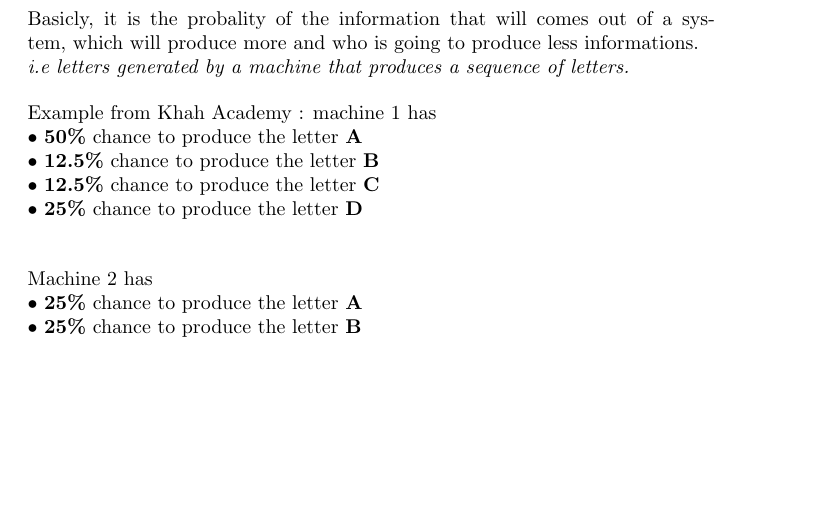
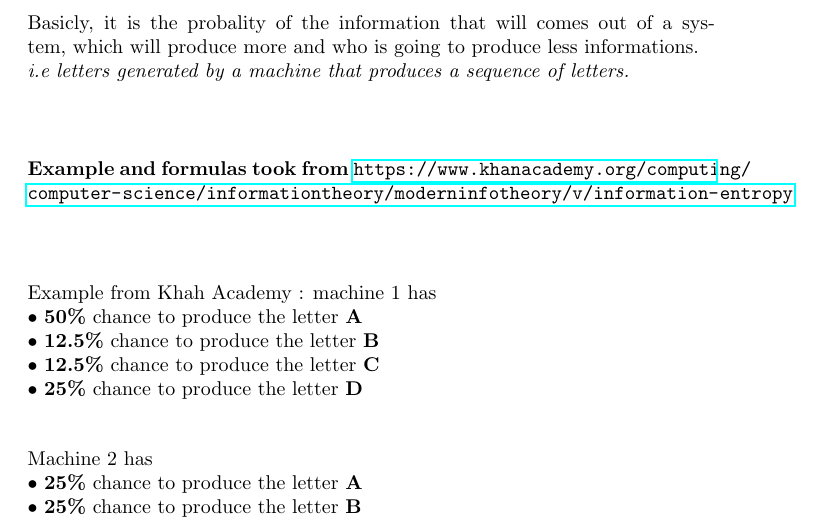
Before and after one commit to JeffLabonte/Machine-Learning-Notes, a LaTeX document (Decision Tree/decision_tree.tex): part of page 2 of 3, cut so that both start at the same text, the shorter picture padded with empty space. Compiled offline with pdfLaTeX.

Commit message:
Add credit of formulas and example to khanacademy.org

```diff
--- a/Decision Tree/decision_tree.tex
+++ b/Decision Tree/decision_tree.tex
@@ -33,8 +33,15 @@
     Basicly, it is the probality of the information that will comes out of a system,
     which will produce more and who is going to produce less informations.
     \\
-    \textit{i.e letters generated by a machine that produces a sequence of letters.} \\
+    \textit{i.e letters generated by a machine that produces a sequence of letters.}
+    \\
     [4mm]
+    \\
+    [5mm]
+    \textbf{ Example and formulas took from \url{https://www.khanacademy.org/computing/computer-science/informationtheory/moderninfotheory/v/information-entropy}}\\
+    \\
+    [5mm]
+    \\
     Example from Khah Academy : machine 1 has \\
     \textbullet{ \textbf{50\%} chance to produce the letter \textbf{A}}\\
     \textbullet{ \textbf{12.5\%} chance to produce the letter \textbf{B}}\\
```
Also changed, not shown: Decision Tree/decision_tree.pdf.
